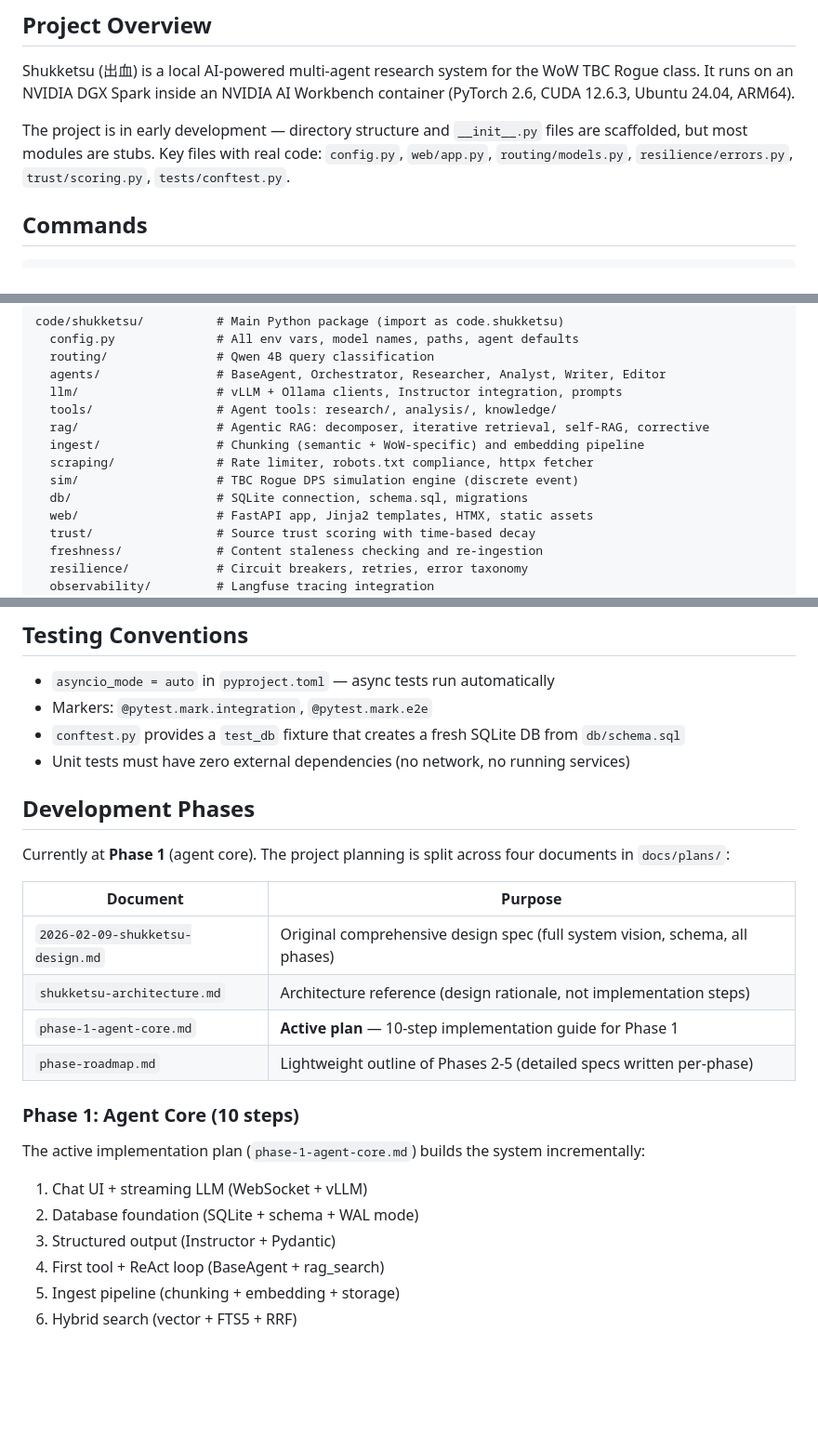
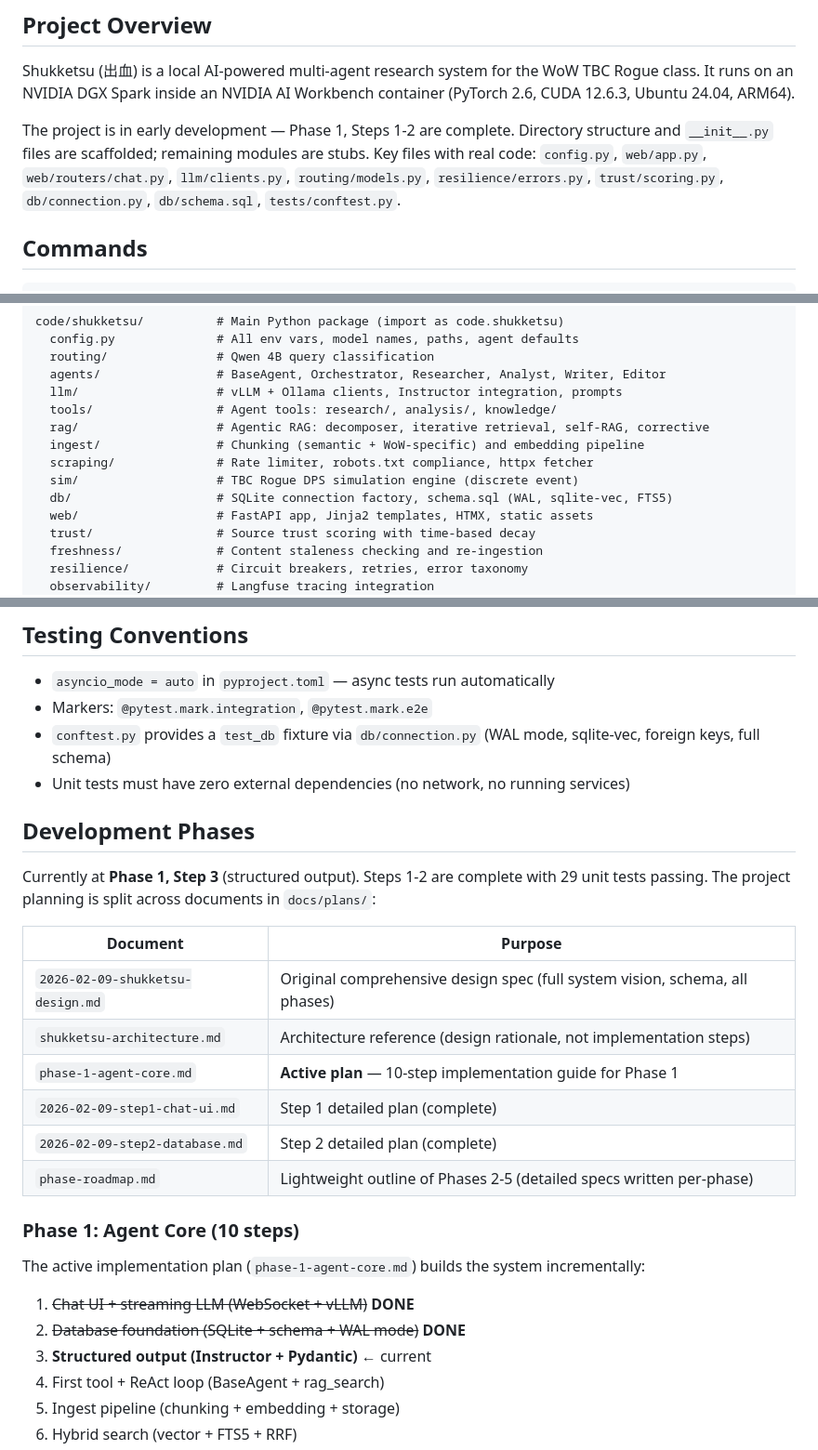
Before and after one commit to Lyro-ty/Shukketsu, a Markdown page: CLAUDE.md, 3 parts joined by grey strips. Shown at 93% size. Drawn GitHub-style; blank space fills up the shorter version.

Commit message:
docs: update CLAUDE.md for Step 2 completion
Co-Authored-By: Claude Opus 4.6 <noreply@anthropic.com>

```diff
--- a/CLAUDE.md
+++ b/CLAUDE.md
@@ -6,7 +6,7 @@ This file provides guidance to Claude Code (claude.ai/code) when working with co
 
 Shukketsu (出血) is a local AI-powered multi-agent research system for the WoW TBC Rogue class. It runs on an NVIDIA DGX Spark inside an NVIDIA AI Workbench container (PyTorch 2.6, CUDA 12.6.3, Ubuntu 24.04, ARM64).
 
-The project is in early development — directory structure and `__init__.py` files are scaffolded, but most modules are stubs. Key files with real code: `config.py`, `web/app.py`, `routing/models.py`, `resilience/errors.py`, `trust/scoring.py`, `tests/conftest.py`.
+The project is in early development — Phase 1, Steps 1-2 are complete. Directory structure and `__init__.py` files are scaffolded; remaining modules are stubs. Key files with real code: `config.py`, `web/app.py`, `web/routers/chat.py`, `llm/clients.py`, `routing/models.py`, `resilience/errors.py`, `trust/scoring.py`, `db/connection.py`, `db/schema.sql`, `tests/conftest.py`.
 
 ## Commands
 
@@ -85,7 +85,7 @@ code/shukketsu/          # Main Python package (import as code.shukketsu)
   ingest/                # Chunking (semantic + WoW-specific) and embedding pipeline
   scraping/              # Rate limiter, robots.txt compliance, httpx fetcher
   sim/                   # TBC Rogue DPS simulation engine (discrete event)
-  db/                    # SQLite connection, schema.sql, migrations
+  db/                    # SQLite connection factory, schema.sql (WAL, sqlite-vec, FTS5)
   web/                   # FastAPI app, Jinja2 templates, HTMX, static assets
   trust/                 # Source trust scoring with time-based decay
   freshness/             # Content staleness checking and re-ingestion
@@ -117,27 +117,29 @@ All config is read from environment variables in `code/shukketsu/config.py`. API
 
 - `asyncio_mode = auto` in `pyproject.toml` — async tests run automatically
 - Markers: `@pytest.mark.integration`, `@pytest.mark.e2e`
-- `conftest.py` provides a `test_db` fixture that creates a fresh SQLite DB from `db/schema.sql`
+- `conftest.py` provides a `test_db` fixture via `db/connection.py` (WAL mode, sqlite-vec, foreign keys, full schema)
 - Unit tests must have zero external dependencies (no network, no running services)
 
 ## Development Phases
 
-Currently at **Phase 1** (agent core). The project planning is split across four documents in `docs/plans/`:
+Currently at **Phase 1, Step 3** (structured output). Steps 1-2 are complete with 29 unit tests passing. The project planning is split across documents in `docs/plans/`:
 
 | Document | Purpose |
 |----------|---------|
 | `2026-02-09-shukketsu-design.md` | Original comprehensive design spec (full system vision, schema, all phases) |
 | `shukketsu-architecture.md` | Architecture reference (design rationale, not implementation steps) |
 | `phase-1-agent-core.md` | **Active plan** — 10-step implementation guide for Phase 1 |
+| `2026-02-09-step1-chat-ui.md` | Step 1 detailed plan (complete) |
+| `2026-02-09-step2-database.md` | Step 2 detailed plan (complete) |
 | `phase-roadmap.md` | Lightweight outline of Phases 2-5 (detailed specs written per-phase) |
 
 ### Phase 1: Agent Core (10 steps)
 
 The active implementation plan (`phase-1-agent-core.md`) builds the system incrementally:
 
-1. Chat UI + streaming LLM (WebSocket + vLLM)
-2. Database foundation (SQLite + schema + WAL mode)
-3. Structured output (Instructor + Pydantic)
+1. ~~Chat UI + streaming LLM (WebSocket + vLLM)~~ **DONE**
+2. ~~Database foundation (SQLite + schema + WAL mode)~~ **DONE**
+3. **Structured output (Instructor + Pydantic)** ← current
 4. First tool + ReAct loop (BaseAgent + rag_search)
 5. Ingest pipeline (chunking + embedding + storage)
 6. Hybrid search (vector + FTS5 + RRF)
```
